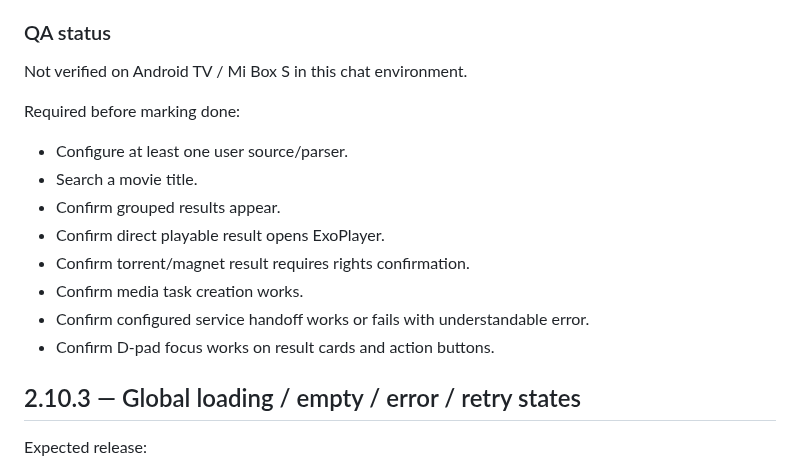
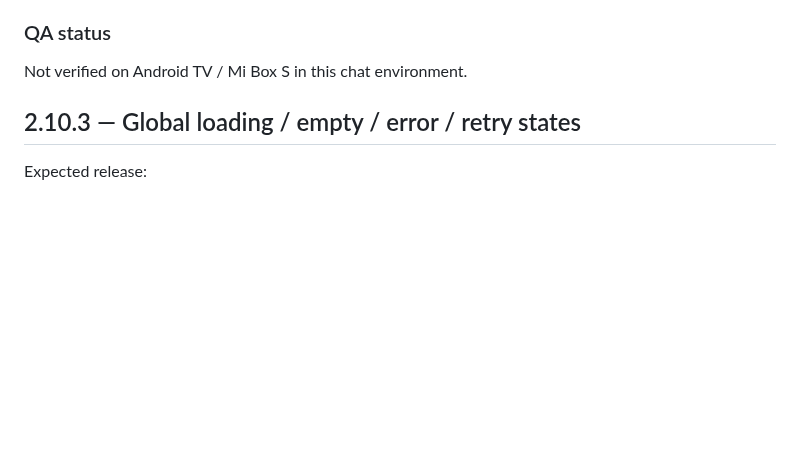
Before and after one commit to asker421/Asgard, a Markdown page: docs/release/CHANGELOG.md, the part around one of its changes. Drawn GitHub-style; blank space fills up the shorter version.

```diff
--- a/docs/release/CHANGELOG.md
+++ b/docs/release/CHANGELOG.md
@@ -37,17 +77,6 @@ versionCode: 44
 ### QA status
 
 Not verified on Android TV / Mi Box S in this chat environment.
-
-Required before marking done:
-
-- Configure at least one user source/parser.
-- Search a movie title.
-- Confirm grouped results appear.
-- Confirm direct playable result opens ExoPlayer.
-- Confirm torrent/magnet result requires rights confirmation.
-- Confirm media task creation works.
-- Confirm configured service handoff works or fails with understandable error.
-- Confirm D-pad focus works on result cards and action buttons.
 
 ## 2.10.3 — Global loading / empty / error / retry states
 
```
Also changed, not shown: other parts of docs/release/CHANGELOG.md (+41 -1 lines).
